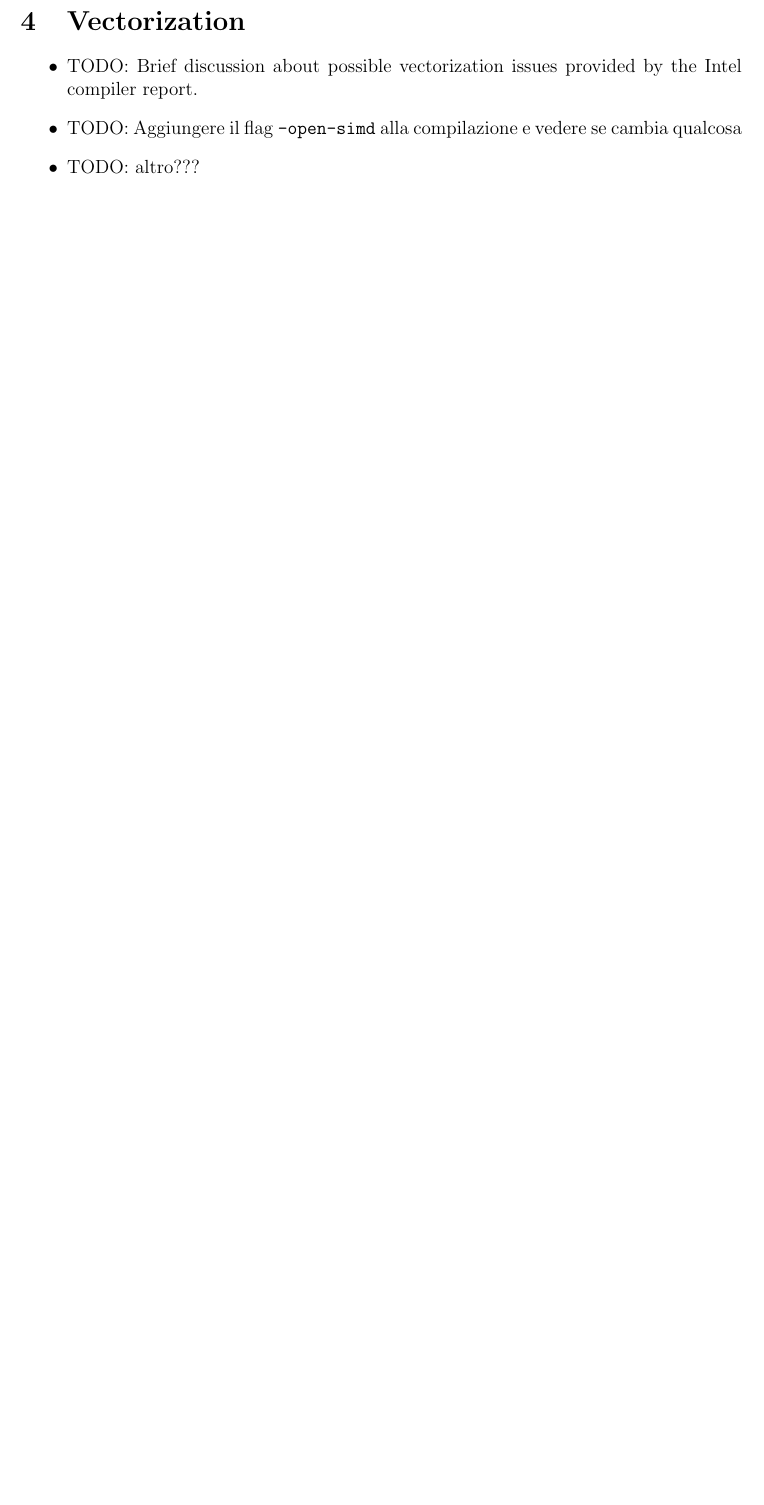
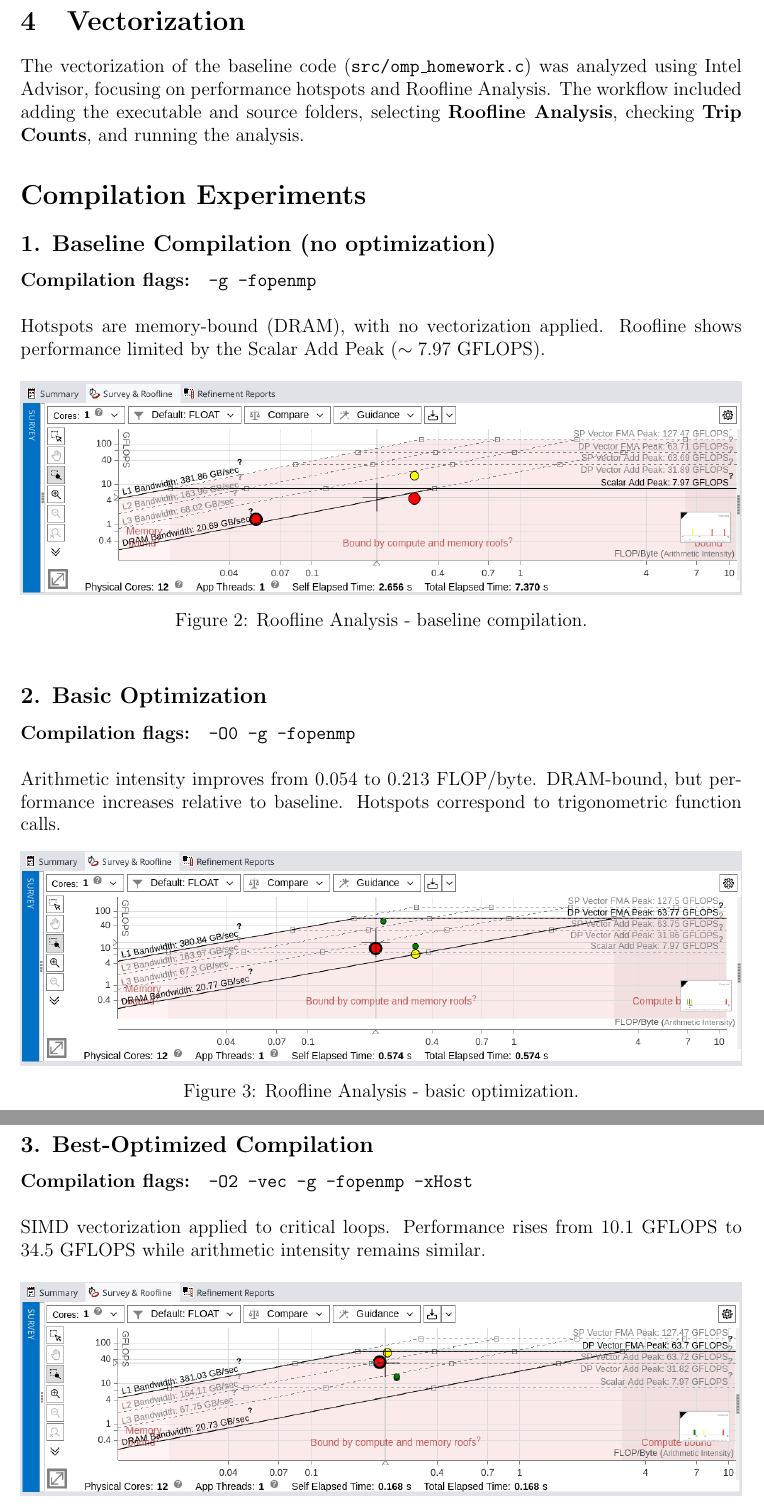
Before and after one commit to andreaCattarinich/UniGe-HighPerformanceComputing, a LaTeX document (5137057-report/report.tex, which reads 5137057-report/chapters/vectorization.tex): part of page 11 of 12 before the commit and two parts of pages 11 and 12 of 14 after it, the two joined at a grey line, cut so that both start at the same text, the shorter picture padded with empty space. Compiled offline with pdfLaTeX.

Commit message:
Vectorization Chapter

```diff
--- a/5137057-report/chapters/vectorization.tex
+++ b/5137057-report/chapters/vectorization.tex
@@ -2,4 +2,46 @@
 \section{Vectorization}
 \label{sec:vectorization}
 
-% TODO:
+The vectorization of the baseline code (\texttt{src/omp\_homework.c}) was analyzed using Intel Advisor, focusing on performance hotspots and Roofline Analysis. The workflow included adding the executable and source folders, selecting \textbf{Roofline Analysis}, checking \textbf{Trip Counts}, and running the analysis.
+
+\section*{Compilation Experiments}
+
+\subsection*{1. Baseline Compilation (no optimization)}
+\paragraph{Compilation flags:}
+\texttt{-g -fopenmp }\\
+
+\noindent
+Hotspots are memory-bound (DRAM), with no vectorization applied. Roofline shows performance limited by the Scalar Add Peak ($\sim 7.97$ GFLOPS).
+
+\begin{figure}[h!]
+    \centering
+    \includegraphics[width=\textwidth]{assets/advixe/1_no_optimization.png}
+    \caption{Roofline Analysis - baseline compilation.}
+    \label{fig:roofline1}
+\end{figure}
+
+\subsection*{2. Basic Optimization}
+\paragraph{Compilation flags:}
+\texttt{-O0 -g -fopenmp }\\
+
+\noindent
+Arithmetic intensity improves from 0.054 to 0.213 FLOP/byte. DRAM-bound, but performance increases relative to baseline. Hotspots correspond to trigonometric function calls.
+
+\begin{figure}[h!]
+    \centering
+    \includegraphics[width=\textwidth]{assets/advixe/2_optimization.png}
+    \caption{Roofline Analysis - basic optimization.}
+    \label{fig:roofline2}
+\end{figure}
+
+\subsection*{3. Best-Optimized Compilation}
+\paragraph{Compilation flags:}
+\texttt{-O2 -vec -g -fopenmp -xHost }\\
+
+\noindent
+SIMD vectorization applied to critical loops. Performance rises from 10.1 GFLOPS to 34.5 GFLOPS while arithmetic intensity remains similar.
+
+\begin{figure}[h!]
+    \centering
+    \includegraphics[width=\textwidth]{assets/advixe/3_best_optimization.png}
+    \caption{Roofline Analysis - best-optimized compilation.}
@@ -6,5 +80,5 @@
 \begin{itemize}
-    \item TODO: Brief discussion about possible vectorization issues provided by the Intel compiler report.
-    \item TODO: Aggiungere il flag \texttt{-open-simd} alla compilazione e vedere se cambia qualcosa
-    \item TODO: altro???
+    \item Baseline code is memory-bound with no vectorization.
+    \item Compiler optimizations and architecture-specific flags increase performance and apply SIMD efficiently.
+    \item Combining vectorization with OpenMP parallelization allows computationally intensive functions to approach hardware limits.
 \end{itemize}
```
Also changed, not shown: 5137057-report/assets/advixe/1_no_optimization.png, 5137057-report/assets/advixe/1_no_optimization_original.png (added), 5137057-report/assets/advixe/2_optimization.png, 5137057-report/assets/advixe/2_optimization_original.png (added), 5137057-report/assets/advixe/3_best_optimization.png, 5137057-report/assets/advixe/3_best_optimization_original.png (added), 5137057-report/assets/advixe/4_best_opt_with_parallel.png, 5137057-report/assets/advixe/4_best_opt_with_parallel_original.png (added), 5137057-report/chapters/vectorization.tex (32 more changed lines), 3 other files.
